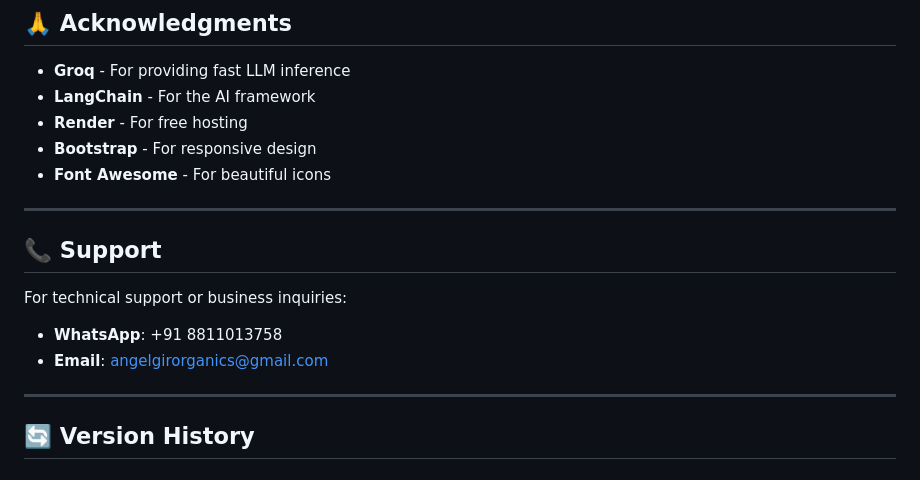
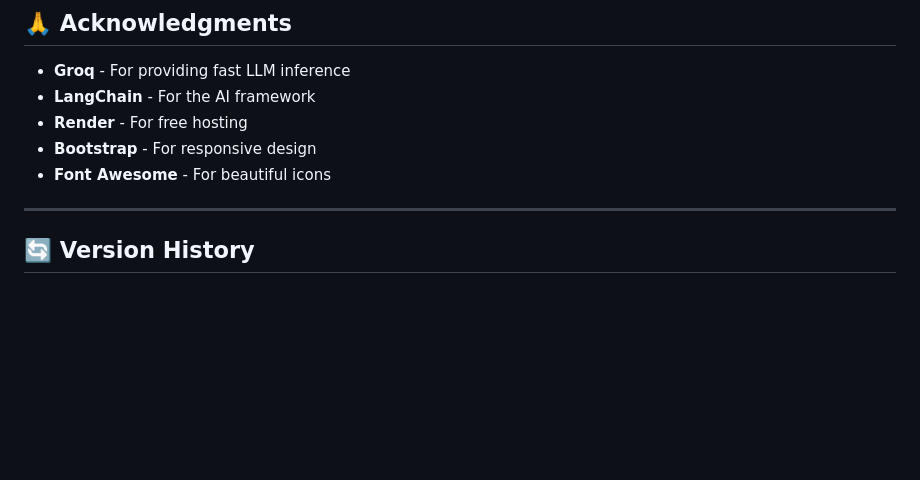
Before and after one commit to Susanta2102/angelgirorganics, a Markdown page: README.md, the part around the change. Rendered like a GitHub page; blank space fills up the shorter version.

```diff
--- a/README.md
+++ b/README.md
@@ -232,13 +232,6 @@ Copyright © 2025 Angel Organics. All rights reserved.
 - **Bootstrap** - For responsive design
 - **Font Awesome** - For beautiful icons
 
----
-
-## 📞 Support
-
-For technical support or business inquiries:
-- **WhatsApp**: +91 8811013758
-- **Email**: angelgirorganics@gmail.com
 
 ---
 
```
